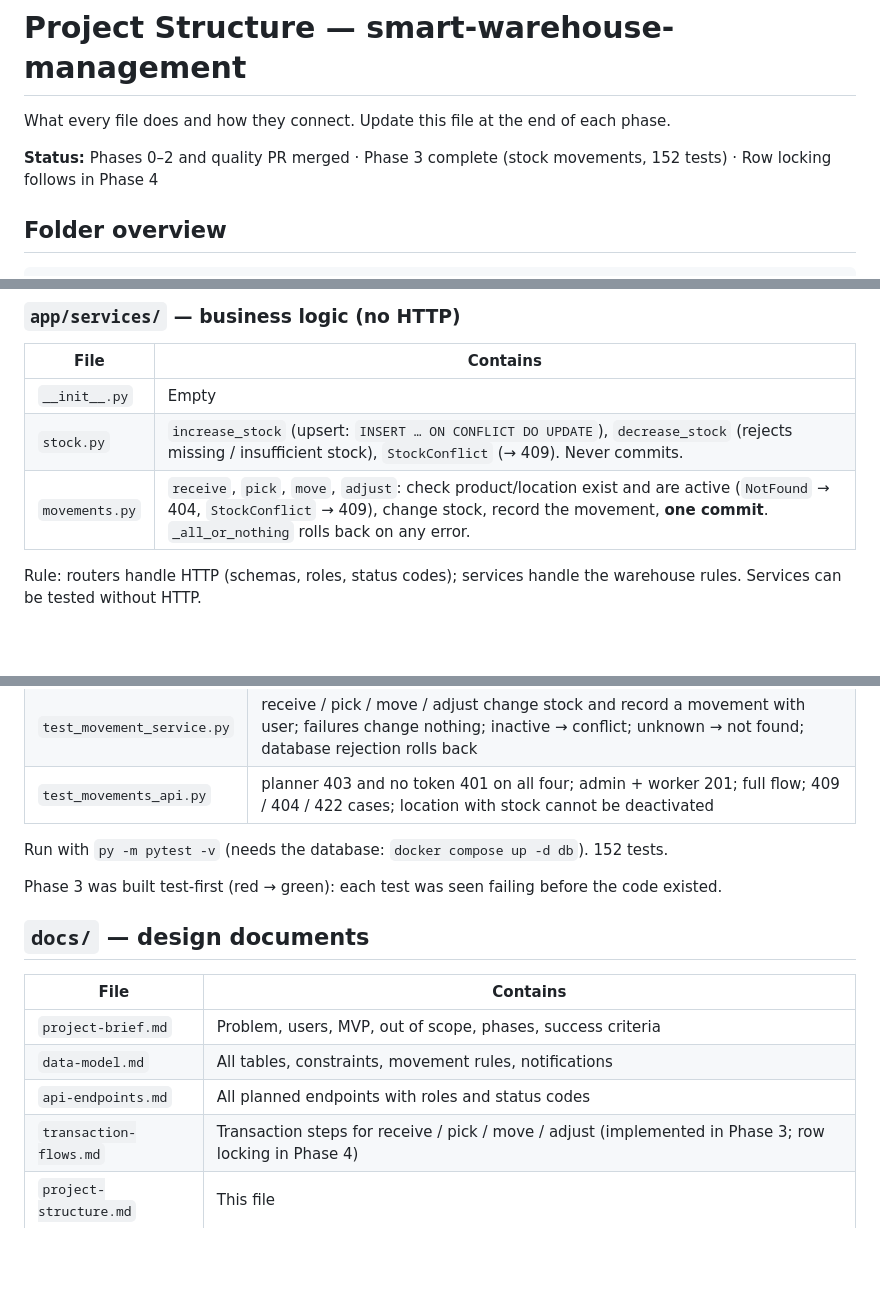
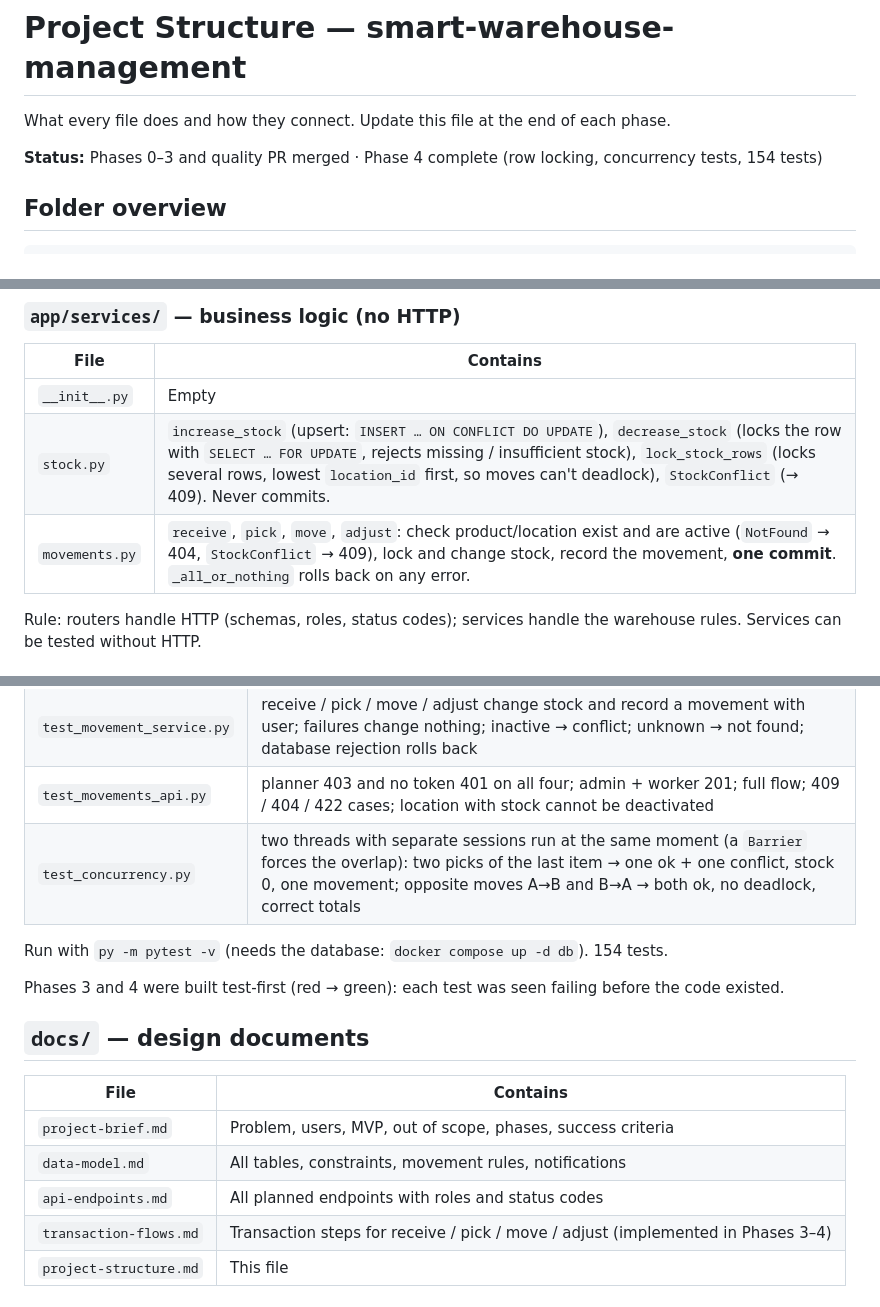
Before and after one commit to Amirrabah/smart-warehouse-management, a Markdown page: docs/project-structure.md, 3 parts joined by grey strips. Drawn GitHub-style; blank space fills up the shorter version.

Commit message:
docs: document row locking and concurrency tests

```diff
--- a/docs/project-structure.md
+++ b/docs/project-structure.md
@@ -3,7 +3,7 @@
 What every file does and how they connect.
 Update this file at the end of each phase.
 
-**Status:** Phases 0–2 and quality PR merged · Phase 3 complete (stock movements, 152 tests) · Row locking follows in Phase 4
+**Status:** Phases 0–3 and quality PR merged · Phase 4 complete (row locking, concurrency tests, 154 tests)
 
 ## Folder overview
 
@@ -135,8 +136,8 @@ Rule: **models** describe the database, **schemas** describe the API. `password_
 | File | Contains |
 |---|---|
 | `__init__.py` | Empty |
-| `stock.py` | `increase_stock` (upsert: `INSERT … ON CONFLICT DO UPDATE`), `decrease_stock` (rejects missing / insufficient stock), `StockConflict` (→ 409). Never commits. |
-| `movements.py` | `receive`, `pick`, `move`, `adjust`: check product/location exist and are active (`NotFound` → 404, `StockConflict` → 409), change stock, record the movement, **one commit**. `_all_or_nothing` rolls back on any error. |
+| `stock.py` | `increase_stock` (upsert: `INSERT … ON CONFLICT DO UPDATE`), `decrease_stock` (locks the row with `SELECT … FOR UPDATE`, rejects missing / insufficient stock), `lock_stock_rows` (locks several rows, lowest `location_id` first, so moves can't deadlock), `StockConflict` (→ 409). Never commits. |
+| `movements.py` | `receive`, `pick`, `move`, `adjust`: check product/location exist and are active (`NotFound` → 404, `StockConflict` → 409), lock and change stock, record the movement, **one commit**. `_all_or_nothing` rolls back on any error. |
 
 Rule: routers handle HTTP (schemas, roles, status codes); services handle the warehouse rules. Services can be tested without HTTP.
 
@@ -179,10 +180,11 @@ The container runs `alembic upgrade head` automatically on start.
 | `test_stock_service.py` | increase creates/adds, decrease reduces, exact zero keeps the row, insufficient or missing stock rejected and unchanged |
 | `test_movement_service.py` | receive / pick / move / adjust change stock and record a movement with user; failures change nothing; inactive → conflict; unknown → not found; database rejection rolls back |
 | `test_movements_api.py` | planner 403 and no token 401 on all four; admin + worker 201; full flow; 409 / 404 / 422 cases; location with stock cannot be deactivated |
+| `test_concurrency.py` | two threads with separate sessions run at the same moment (a `Barrier` forces the overlap): two picks of the last item → one ok + one conflict, stock 0, one movement; opposite moves A→B and B→A → both ok, no deadlock, correct totals |
 
-Run with `py -m pytest -v` (needs the database: `docker compose up -d db`). 152 tests.
+Run with `py -m pytest -v` (needs the database: `docker compose up -d db`). 154 tests.
 
-Phase 3 was built test-first (red → green): each test was seen failing before the code existed.
+Phases 3 and 4 were built test-first (red → green): each test was seen failing before the code existed.
 
 ## `docs/` — design documents
 
@@ -191,7 +193,7 @@ Phase 3 was built test-first (red → green): each test was seen failing before
 | `project-brief.md` | Problem, users, MVP, out of scope, phases, success criteria |
 | `data-model.md` | All tables, constraints, movement rules, notifications |
 | `api-endpoints.md` | All planned endpoints with roles and status codes |
-| `transaction-flows.md` | Transaction steps for receive / pick / move / adjust (implemented in Phase 3; row locking in Phase 4) |
+| `transaction-flows.md` | Transaction steps for receive / pick / move / adjust (implemented in Phases 3–4) |
 | `project-structure.md` | This file |
 
 ## Root — infrastructure and config
```
Also changed, not shown: other parts of docs/project-structure.md (+2 -1 lines).
